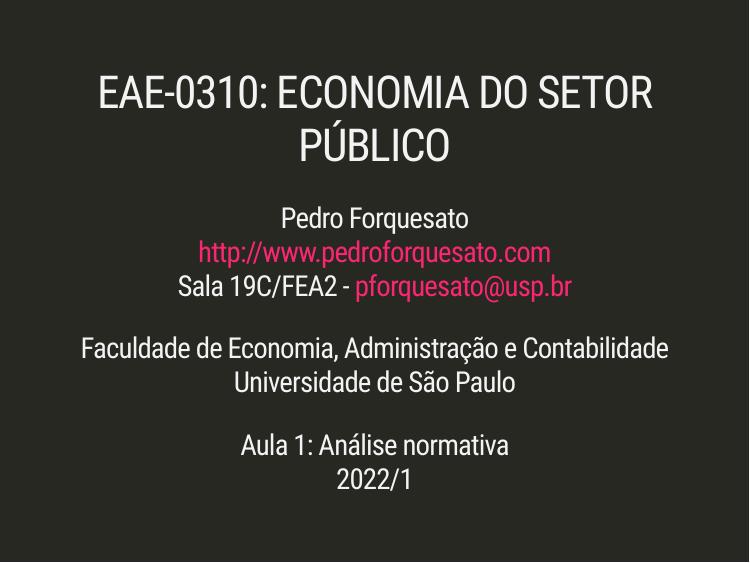
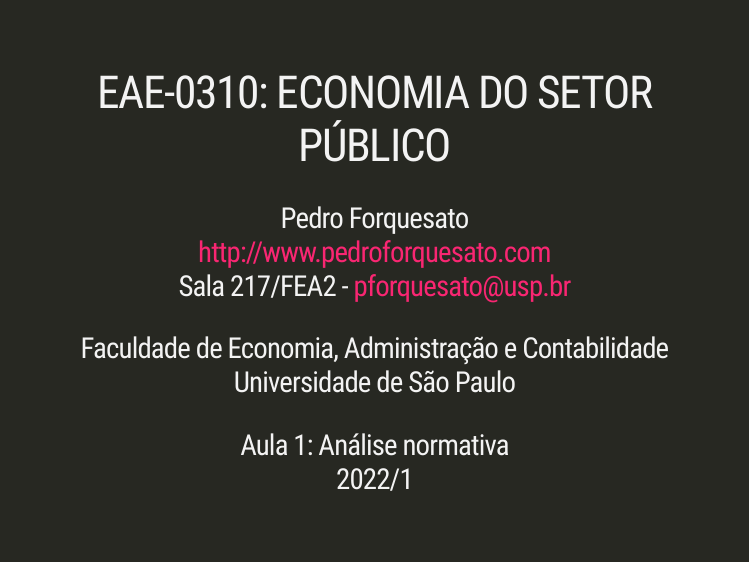
Before and after one commit to pforquesato/eae0310, an R Markdown document (eae0310-1-introducao.Rmd): page 1 of 54. The pictures show the slides in the output file eae0310-1-introducao.html that the author committed with the source; the slides are laid out offline by our stand-in for remark.js, each with all of its steps uncovered, in fonts that may differ from those the slides ask for, and without slide numbers, shadows or browser add-ons.

Commit message:
small fixes

```diff
--- a/eae0310-1-introducao.Rmd
+++ b/eae0310-1-introducao.Rmd
@@ -1,6 +1,6 @@
 ---
 title: "EAE-0310: ECONOMIA DO SETOR PÚBLICO"
-author: "Pedro Forquesato<br/>http://www.pedroforquesato.com<br/>Sala 19C/FEA2 - pforquesato@usp.br"
+author: "Pedro Forquesato<br/>http://www.pedroforquesato.com<br/>Sala 217/FEA2 - pforquesato@usp.br"
 institute: "Faculdade de Economia, Administração e Contabilidade<br/>Universidade de São Paulo"
 date: "Aula 1: Análise normativa<br/>2022/1"
 output:
```
Also changed, not shown: eae0310-2-custo-beneficio.Rmd (+1 -1 lines), eae0310-1-introducao.html, eae0310-2-custo-beneficio.html.
